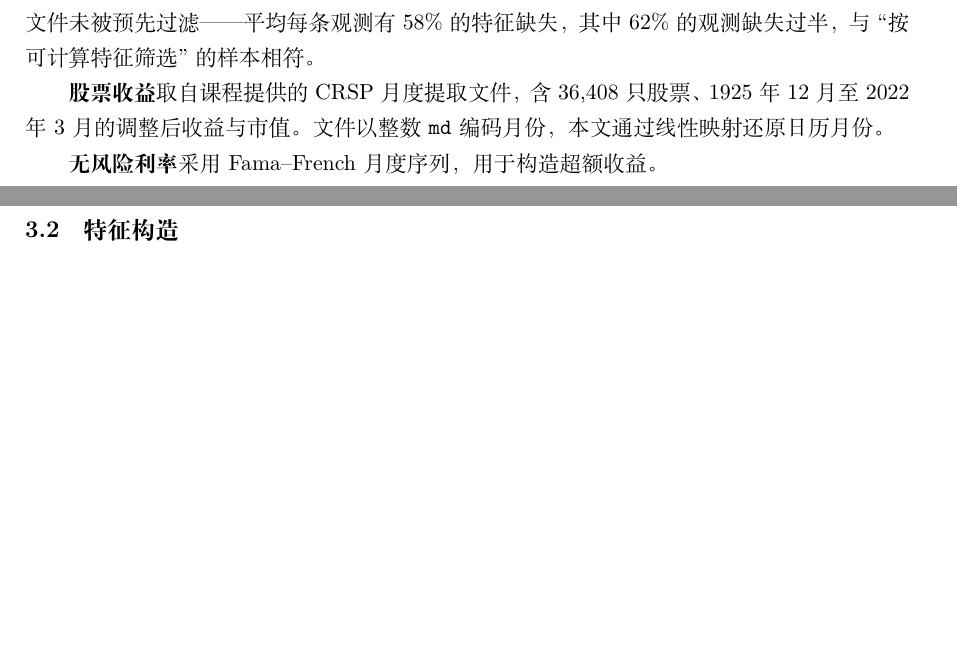
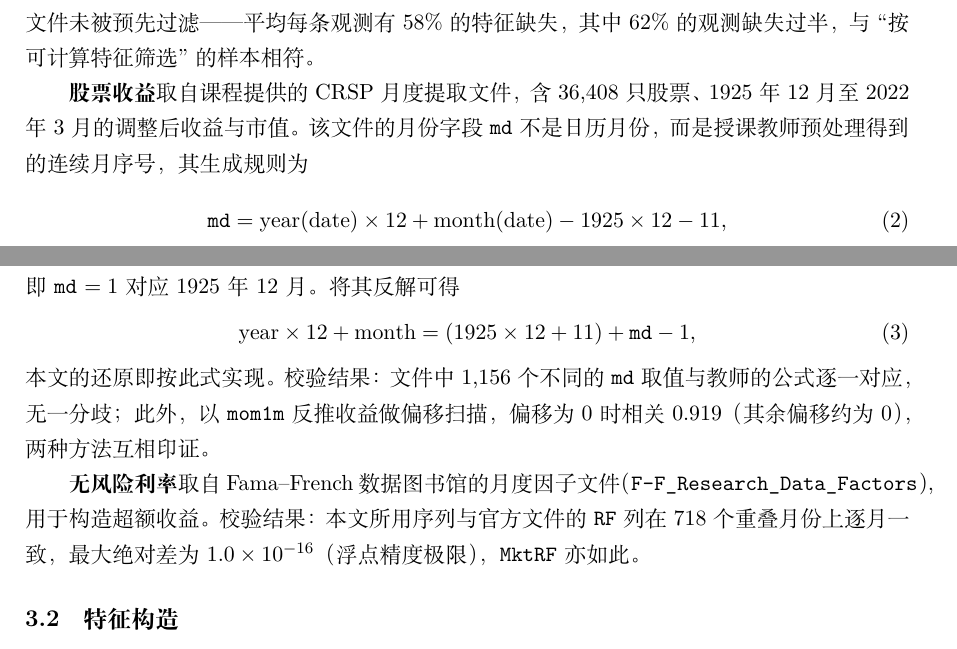
Before and after one commit to GeneralSunz/gkx2020-nn3-replication, a LaTeX document (report/report.tex): two parts of pages 2 and 3 of 10 before the commit and two parts of pages 2 and 3 of 11 after it, joined at a grey line, cut so that both start at the same text, the shorter picture padded with empty space. Compiled offline with XeLaTeX; a missing font is replaced by an installed copy or a similar font.

Commit message:
report: document md decoding and RF verification

```diff
--- a/report/report.tex
+++ b/report/report.tex
@@ -112,9 +112,23 @@ $L_1$ 惩罚的作用是把不重要的连接压向零，在本问题这种信
 其中 $62\%$ 的观测缺失过半，与``按可计算特征筛选''的样本相符。
 
 \textbf{股票收益}取自课程提供的 CRSP 月度提取文件，含 36{,}408 只股票、1925 年 12 月至
-2022 年 3 月的调整后收益与市值。文件以整数 \code{md} 编码月份，本文通过线性映射还原日历月份。
+2022 年 3 月的调整后收益与市值。该文件的月份字段 \code{md} 不是日历月份，
+而是授课教师预处理得到的连续月序号，其生成规则为
+\begin{equation}
+\code{md} = \mathrm{year}(\text{date})\times 12 + \mathrm{month}(\text{date}) - 1925\times 12 - 11,
+\end{equation}
+即 \code{md} $=1$ 对应 1925 年 12 月。将其反解可得
+\begin{equation}
+\mathrm{year}\times 12 + \mathrm{month} = (1925\times 12 + 11) + \code{md} - 1 ,
+\end{equation}
+本文的还原即按此式实现。校验结果：文件中 1{,}156 个不同的 \code{md} 取值
+与教师的公式逐一对应，无一分歧；此外，以 \code{mom1m} 反推收益做偏移扫描，
+偏移为 0 时相关 $0.919$（其余偏移约为 0），两种方法互相印证。
 
-\textbf{无风险利率}采用 Fama--French 月度序列，用于构造超额收益。
+\textbf{无风险利率}取自 Fama--French 数据图书馆的月度因子文件
+（\code{F-F\_Research\_Data\_Factors}），用于构造超额收益。
+校验结果：本文所用序列与官方文件的 \code{RF} 列在 718 个重叠月份上逐月一致，
+最大绝对差为 $1.0\times10^{-16}$（浮点精度极限），\code{MktRF} 亦如此。
 
 \subsection{特征构造}
 
```
Also changed, not shown: report/report.tex (5 more changed lines).
